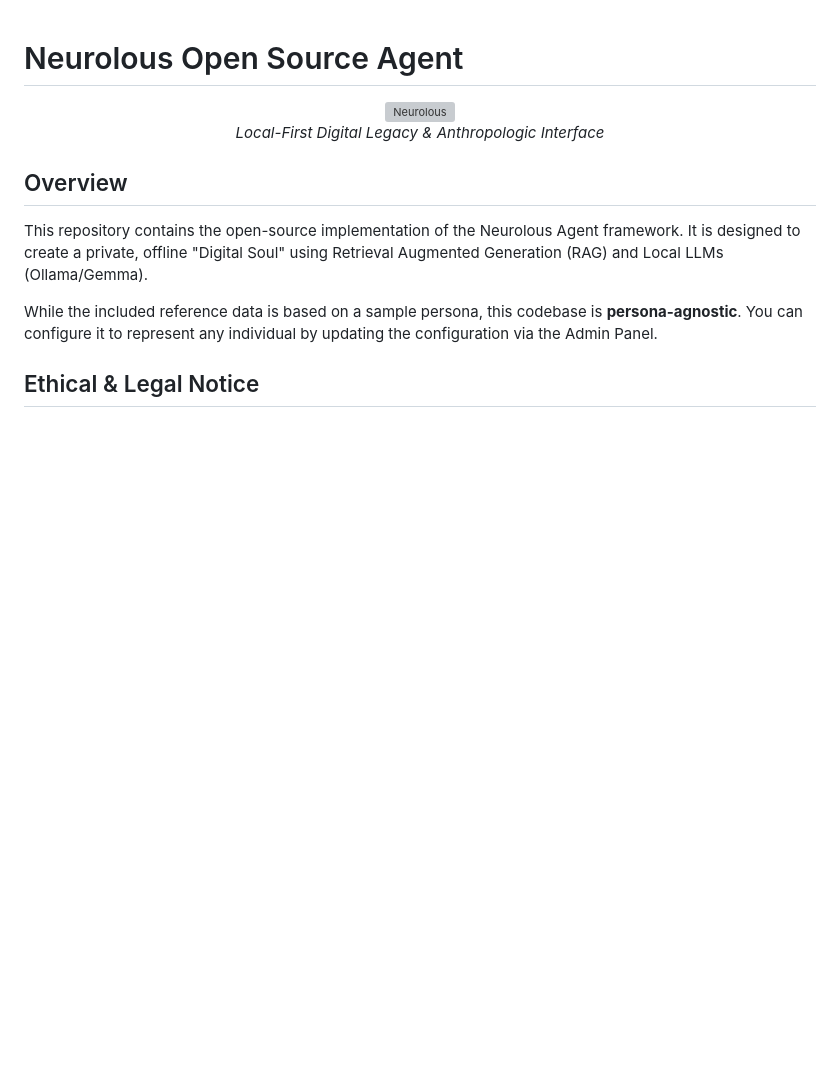
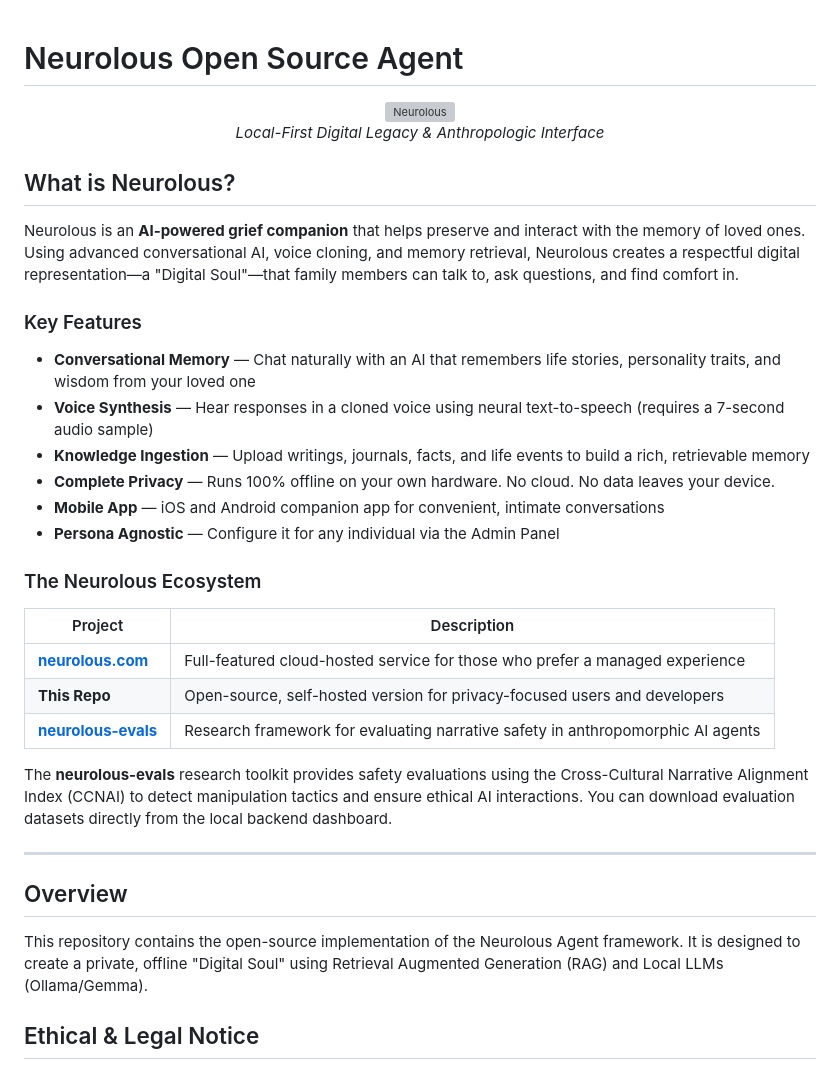
Before and after one commit to arvelchappell3/neurolous-griefbot, a Markdown page: README.md, the part around the change. Rendered like a GitHub page; blank space fills up the shorter version; grey boxes are pictures that could not be loaded.

Commit message:
Enhance README overview with features and ecosystem links
Add detailed description of what Neurolous is, key features,
and links to neurolous.com and the neurolous-evals research repo.

Co-Authored-By: Claude Opus 4.5 <noreply@anthropic.com>

```diff
--- a/README.md
+++ b/README.md
@@ -5,11 +5,34 @@
   <p><em>Local-First Digital Legacy & Anthropologic Interface</em></p>
 </div>
 
+## What is Neurolous?
+
+Neurolous is an **AI-powered grief companion** that helps preserve and interact with the memory of loved ones. Using advanced conversational AI, voice cloning, and memory retrieval, Neurolous creates a respectful digital representation—a "Digital Soul"—that family members can talk to, ask questions, and find comfort in.
+
+### Key Features
+
+- **Conversational Memory** — Chat naturally with an AI that remembers life stories, personality traits, and wisdom from your loved one
+- **Voice Synthesis** — Hear responses in a cloned voice using neural text-to-speech (requires a 7-second audio sample)
+- **Knowledge Ingestion** — Upload writings, journals, facts, and life events to build a rich, retrievable memory
+- **Complete Privacy** — Runs 100% offline on your own hardware. No cloud. No data leaves your device.
+- **Mobile App** — iOS and Android companion app for convenient, intimate conversations
+- **Persona Agnostic** — Configure it for any individual via the Admin Panel
+
+### The Neurolous Ecosystem
+
+| Project | Description |
+|---------|-------------|
+| **[neurolous.com](https://neurolous.com)** | Full-featured cloud-hosted service for those who prefer a managed experience |
+| **This Repo** | Open-source, self-hosted version for privacy-focused users and developers |
+| **[neurolous-evals](https://github.com/arvelchappell3/neurolous-evals)** | Research framework for evaluating narrative safety in anthropomorphic AI agents |
+
+The **neurolous-evals** research toolkit provides safety evaluations using the Cross-Cultural Narrative Alignment Index (CCNAI) to detect manipulation tactics and ensure ethical AI interactions. You can download evaluation datasets directly from the local backend dashboard.
+
+---
+
 ## Overview
 
 This repository contains the open-source implementation of the Neurolous Agent framework. It is designed to create a private, offline "Digital Soul" using Retrieval Augmented Generation (RAG) and Local LLMs (Ollama/Gemma).
-
-While the included reference data is based on a sample persona, this codebase is **persona-agnostic**. You can configure it to represent any individual by updating the configuration via the Admin Panel.
 
 ## Ethical & Legal Notice
 
```
